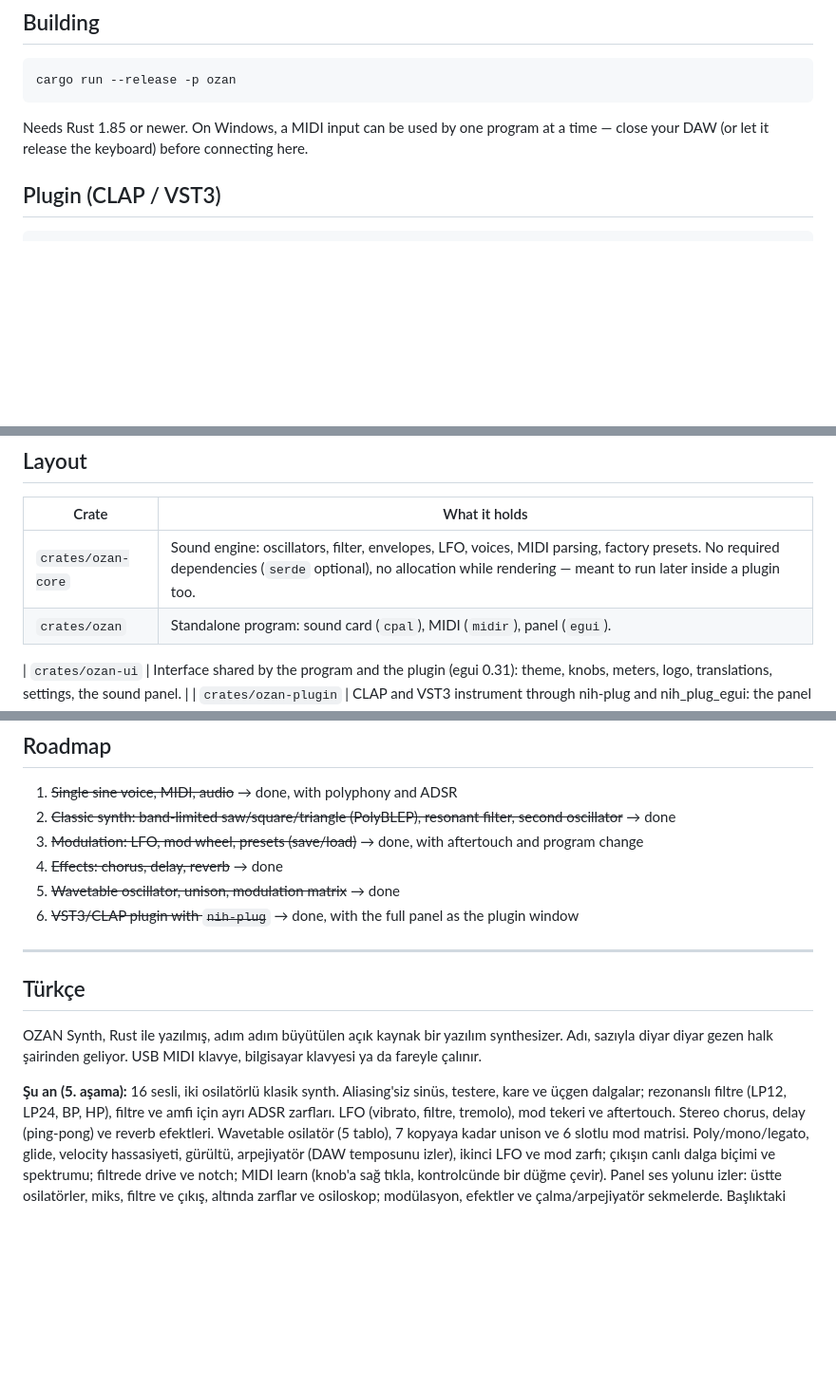
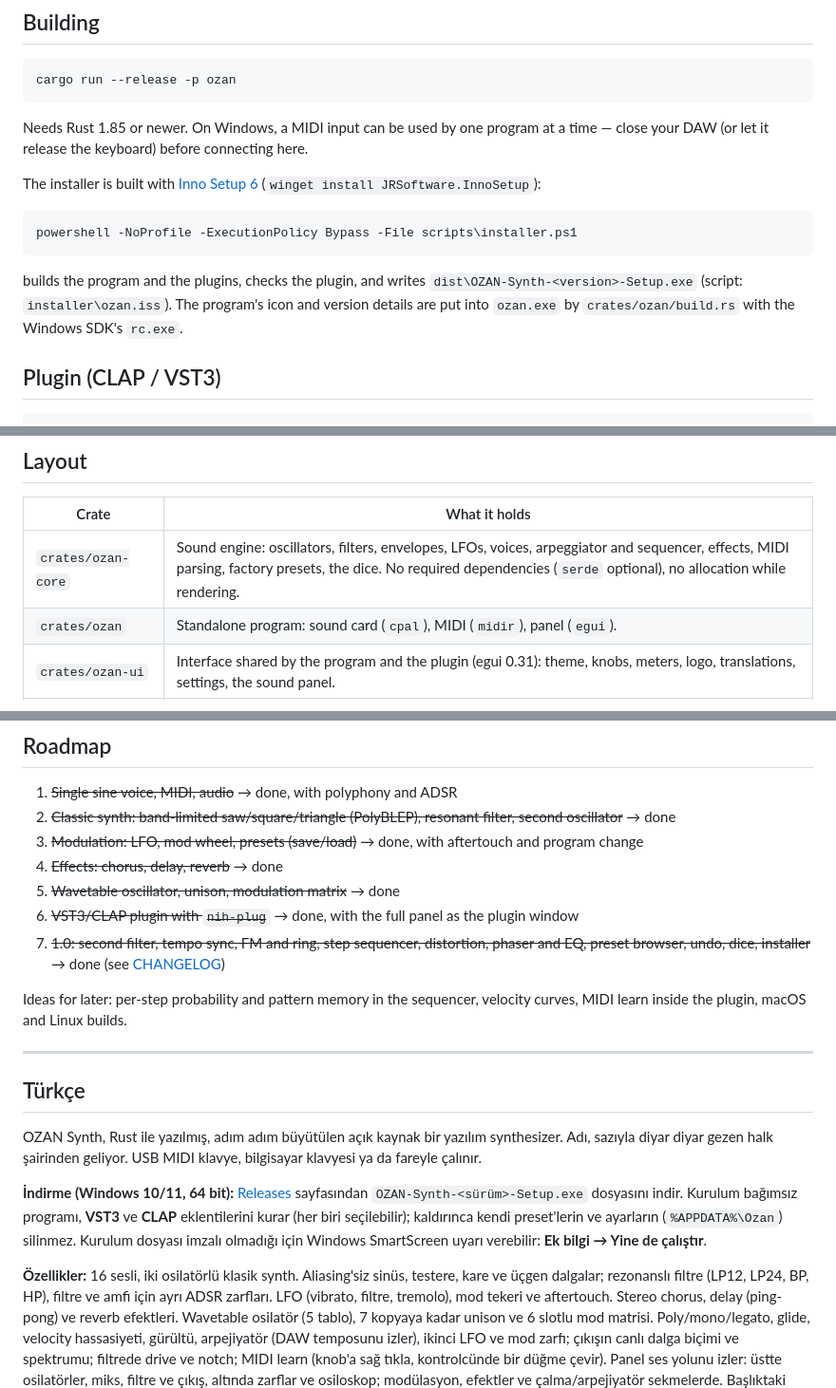
Before and after one commit to sozden/ozan-synth, a Markdown page: README.md, 3 parts joined by grey strips. Shown at 95% size. Rendered like a GitHub page; blank space fills up the shorter version.

````diff
--- a/README.md
+++ b/README.md
@@ -56,6 +71,18 @@ cargo run --release -p ozan
 Needs Rust 1.85 or newer. On Windows, a MIDI input can be used by one program at a
 time — close your DAW (or let it release the keyboard) before connecting here.
 
+The installer is built with [Inno Setup 6](https://jrsoftware.org/isinfo.php)
+(`winget install JRSoftware.InnoSetup`):
+
+```
+powershell -NoProfile -ExecutionPolicy Bypass -File scripts\installer.ps1
+```
+
+builds the program and the plugins, checks the plugin, and writes
+`dist\OZAN-Synth-<version>-Setup.exe` (script: `installer\ozan.iss`). The program's icon
+and version details are put into `ozan.exe` by `crates/ozan/build.rs` with the Windows
+SDK's `rc.exe`.
+
 ## Plugin (CLAP / VST3)
 
 ```
@@ -80,9 +107,8 @@ pinned to a reviewed commit.
 
 | Crate | What it holds |
 |---|---|
-| `crates/ozan-core` | Sound engine: oscillators, filter, envelopes, LFO, voices, MIDI parsing, factory presets. No required dependencies (`serde` optional), no allocation while rendering — meant to run later inside a plugin too. |
+| `crates/ozan-core` | Sound engine: oscillators, filters, envelopes, LFOs, voices, arpeggiator and sequencer, effects, MIDI parsing, factory presets, the dice. No required dependencies (`serde` optional), no allocation while rendering. |
 | `crates/ozan` | Standalone program: sound card (`cpal`), MIDI (`midir`), panel (`egui`). |
-
 | `crates/ozan-ui` | Interface shared by the program and the plugin (egui 0.31): theme, knobs, meters, logo, translations, settings, the sound panel. |
 | `crates/ozan-plugin` | CLAP and VST3 instrument through nih-plug and nih_plug_egui: the panel in the plugin window, preset selector and relative macro parameters. |
 | `crates/ozan-lab` | Listening lab (not shipped): renders every preset to WAV with spectrograms and measurements, records the real output via WASAPI loopback. |
@@ -109,6 +135,10 @@ offset, the level after all notes end, and a click score at every note start/end
 4. ~~Effects: chorus, delay, reverb~~ → done
 5. ~~Wavetable oscillator, unison, modulation matrix~~ → done
 6. ~~VST3/CLAP plugin with `nih-plug`~~ → done, with the full panel as the plugin window
+7. ~~1.0: second filter, tempo sync, FM and ring, step sequencer, distortion, phaser and EQ, preset browser, undo, dice, installer~~ → done (see [CHANGELOG](CHANGELOG.md))
+
+Ideas for later: per-step probability and pattern memory in the sequencer, velocity
+curves, MIDI learn inside the plugin, macOS and Linux builds.
 
 ---
 
@@ -118,7 +148,13 @@ OZAN Synth, Rust ile yazılmış, adım adım büyütülen açık kaynak bir yaz
 Adı, sazıyla diyar diyar gezen halk şairinden geliyor.
 USB MIDI klavye, bilgisayar klavyesi ya da fareyle çalınır.
 
-**Şu an (5. aşama):** 16 sesli, iki osilatörlü klasik synth. Aliasing'siz sinüs, testere,
+**İndirme (Windows 10/11, 64 bit):** [Releases](https://github.com/sozden/ozan-synth/releases)
+sayfasından `OZAN-Synth-<sürüm>-Setup.exe` dosyasını indir. Kurulum bağımsız programı,
+**VST3** ve **CLAP** eklentilerini kurar (her biri seçilebilir); kaldırınca kendi
+preset'lerin ve ayarların (`%APPDATA%\Ozan`) silinmez. Kurulum dosyası imzalı olmadığı
+için Windows SmartScreen uyarı verebilir: **Ek bilgi → Yine de çalıştır**.
+
+**Özellikler:** 16 sesli, iki osilatörlü klasik synth. Aliasing'siz sinüs, testere,
 kare ve üçgen dalgalar; rezonanslı filtre (LP12, LP24, BP, HP), filtre ve amfi için ayrı
 ADSR zarfları. LFO (vibrato, filtre, tremolo), mod tekeri ve aftertouch. Stereo chorus,
 delay (ping-pong) ve reverb efektleri. Wavetable osilatör (5 tablo), 7 kopyaya kadar unison
````
Also changed, not shown: other parts of README.md (+16 -1 lines), CHANGELOG.md (added, +29 -0 lines), assets/screenshots/night.png (added), assets/screenshots/studio.png (added), 7 other files.
